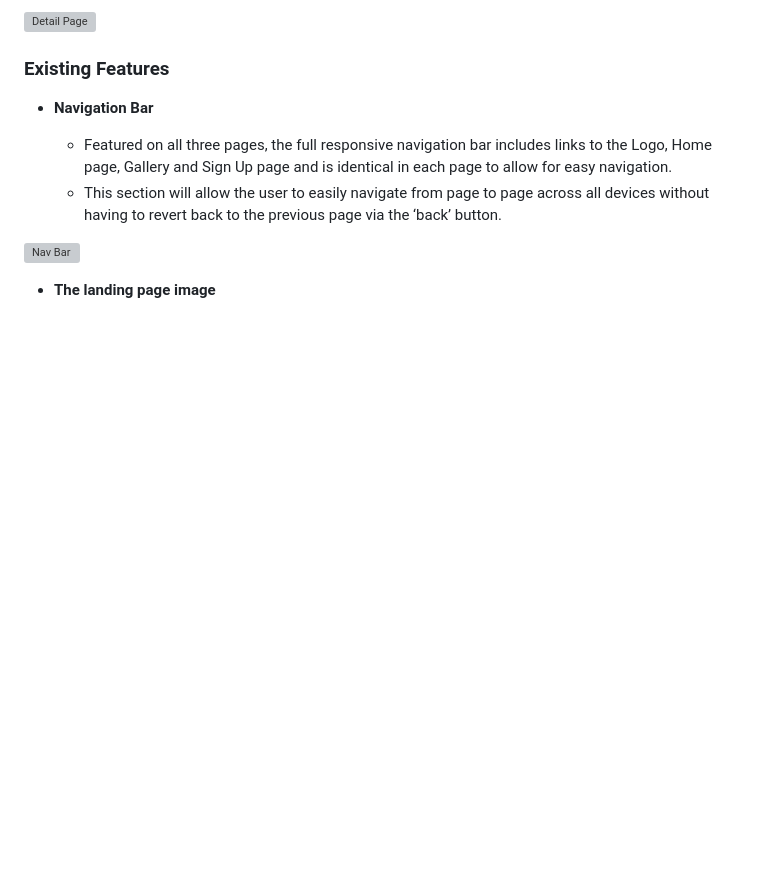
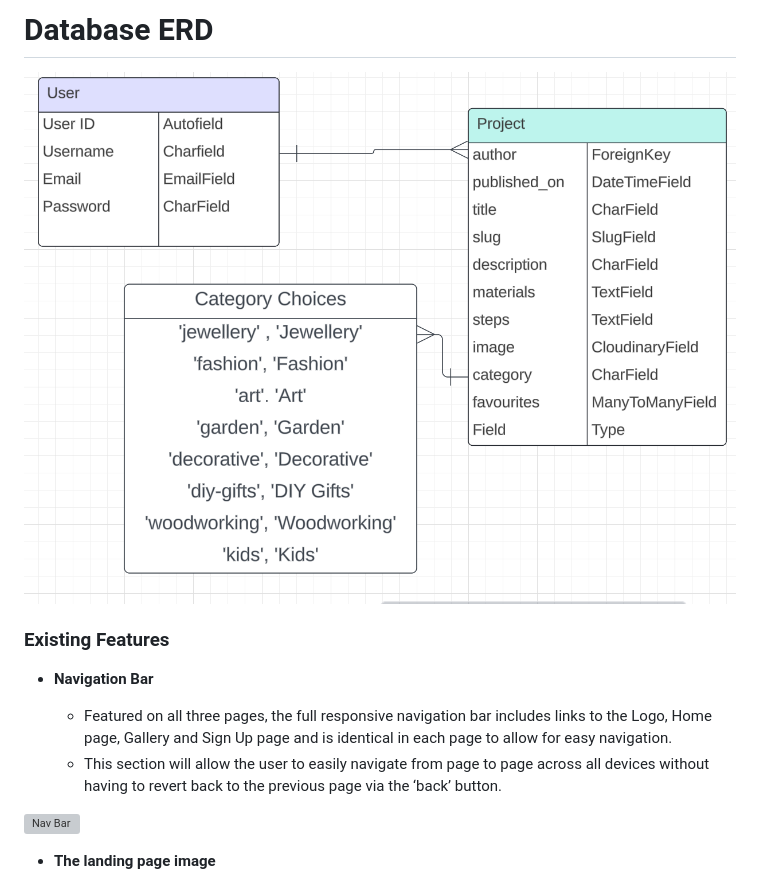
Before and after one commit to ifzalmalook/SimpleCrafts, a Markdown page: README.md, the part around one of its changes. Drawn GitHub-style; blank space fills up the shorter version; grey boxes are pictures that could not be loaded.

```diff
--- a/README.md
+++ b/README.md
@@ -102,7 +102,14 @@ In this section, you should go over the different parts of your project, and des
 
 
 
-![Detail Page]()
+# Database ERD
+
+![ERD](static/images/ERD.png)
+
+
+
+
+
 
 
 
```
Also changed, not shown: other parts of README.md (+2 -2 lines).
